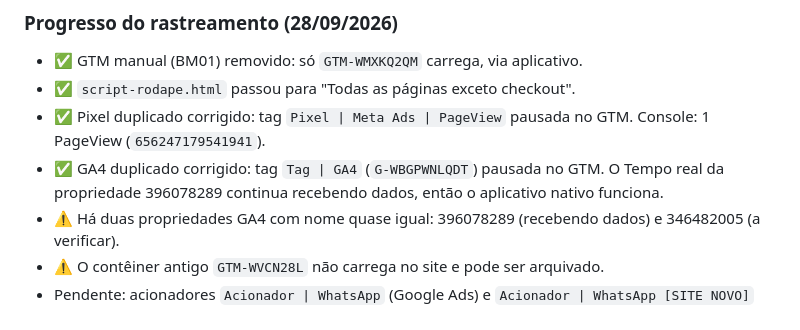
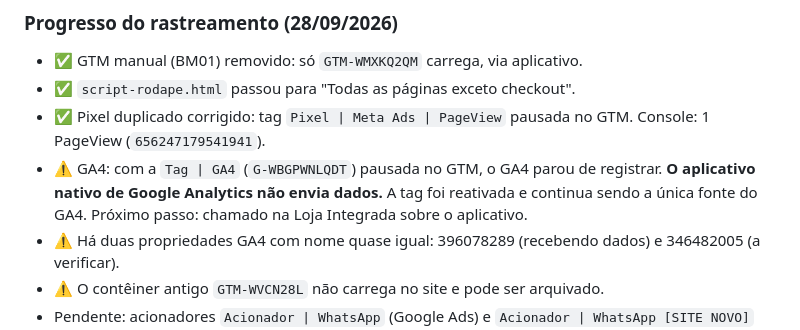
Before and after one commit to acquaclub/Loja-Integrada, a Markdown page: AUDITORIA.md, the part around the change. Rendered like a GitHub page.

Commit message:
Auditoria: aplicativo GA4 não envia dados; tag do GTM reativada
Co-Authored-By: Claude Opus 5.5 <noreply@anthropic.com>
Claude-Session: https://claude.ai/code/session_01LG5fQmo86VhaL5GxMCsn5u

```diff
--- a/AUDITORIA.md
+++ b/AUDITORIA.md
@@ -163,7 +163,7 @@ Pendente: conferir se o contêiner GTM tem tags com `G-WBGPWNLQDT` ou `656247179
 - ✅ GTM manual (BM01) removido: só `GTM-WMXKQ2QM` carrega, via aplicativo.
 - ✅ `script-rodape.html` passou para "Todas as páginas exceto checkout".
 - ✅ Pixel duplicado corrigido: tag `Pixel | Meta Ads | PageView` pausada no GTM. Console: 1 PageView (`656247179541941`).
-- ✅ GA4 duplicado corrigido: tag `Tag | GA4` (`G-WBGPWNLQDT`) pausada no GTM. O Tempo real da propriedade 396078289 continua recebendo dados, então o aplicativo nativo funciona.
+- ⚠️ GA4: com a `Tag | GA4` (`G-WBGPWNLQDT`) pausada no GTM, o GA4 parou de registrar. **O aplicativo nativo de Google Analytics não envia dados.** A tag foi reativada e continua sendo a única fonte do GA4. Próximo passo: chamado na Loja Integrada sobre o aplicativo.
 - ⚠️ Há duas propriedades GA4 com nome quase igual: 396078289 (recebendo dados) e 346482005 (a verificar).
 - ⚠️ O contêiner antigo `GTM-WVCN28L` não carrega no site e pode ser arquivado.
 - Pendente: acionadores `Acionador | WhatsApp` (Google Ads) e `Acionador | WhatsApp [SITE NOVO]` (Meta) são diferentes, então os leads de WhatsApp podem não estar chegando ao Google Ads. Também falta verificar o ID do `Remarketing do Google Ads`.
```
